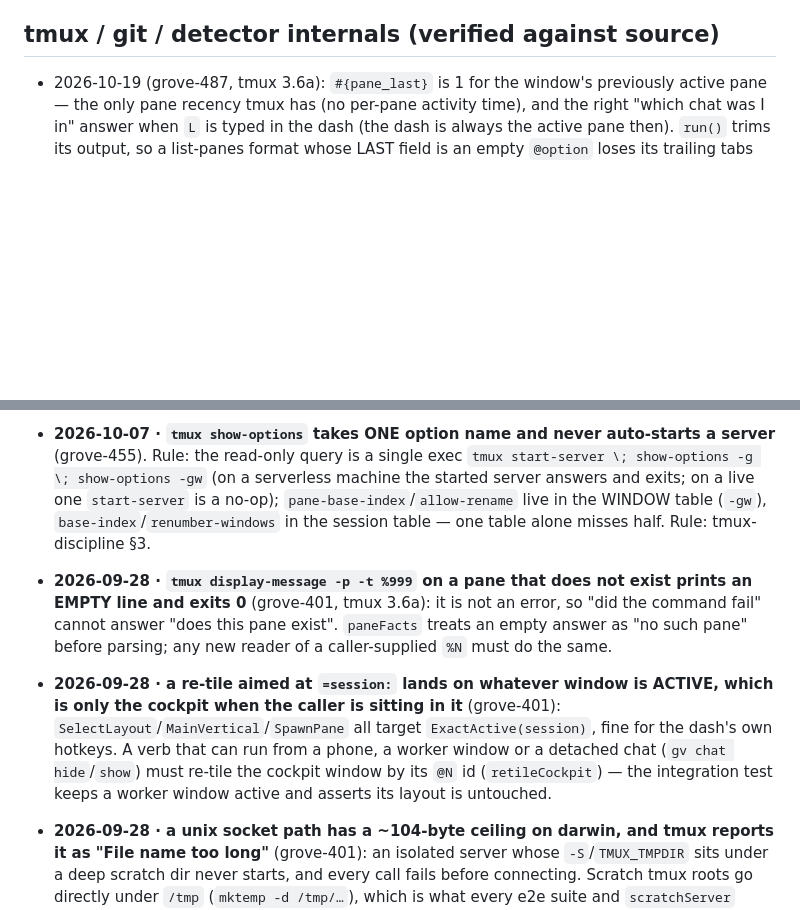
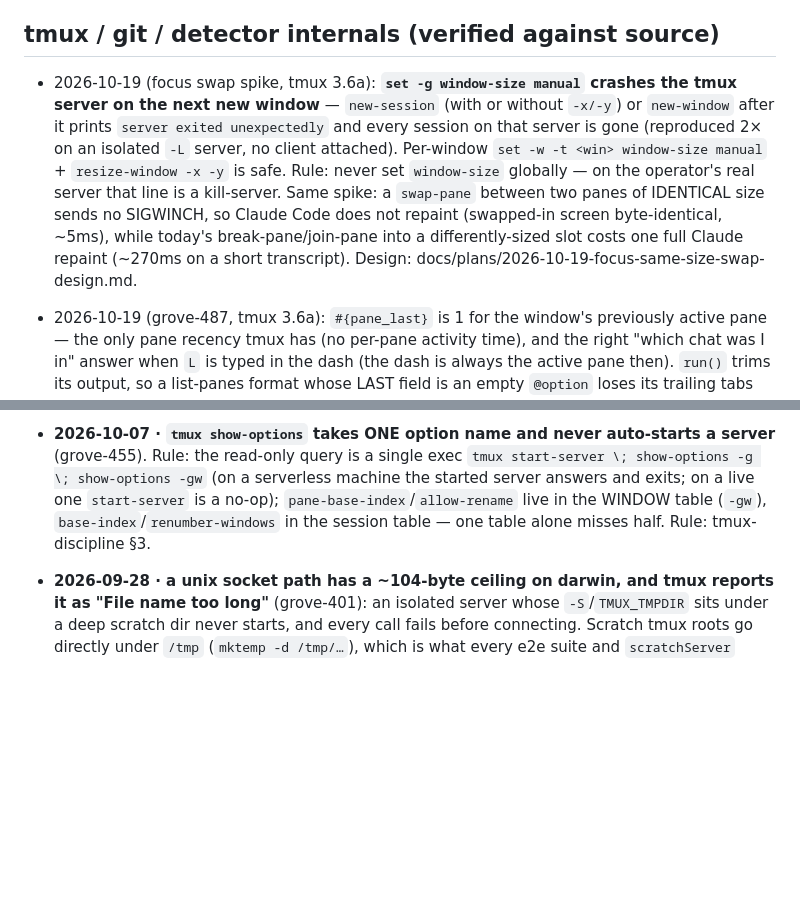
Before and after one commit to JollyGrin/grove, a Markdown page: LEARNINGS.md, 2 parts joined by grey strips. Drawn GitHub-style; blank space fills up the shorter version.

```diff
--- a/LEARNINGS.md
+++ b/LEARNINGS.md
@@ -60,6 +60,7 @@
 
 ## tmux / git / detector internals (verified against source)
 
+- 2026-10-19 (focus swap spike, tmux 3.6a): **`set -g window-size manual` crashes the tmux server on the next new window** — `new-session` (with or without `-x/-y`) or `new-window` after it prints `server exited unexpectedly` and every session on that server is gone (reproduced 2× on an isolated `-L` server, no client attached). Per-window `set -w -t <win> window-size manual` + `resize-window -x -y` is safe. Rule: never set `window-size` globally — on the operator's real server that line is a kill-server. Same spike: a `swap-pane` between two panes of IDENTICAL size sends no SIGWINCH, so Claude Code does not repaint (swapped-in screen byte-identical, ~5ms), while today's break-pane/join-pane into a differently-sized slot costs one full Claude repaint (~270ms on a short transcript). Design: docs/plans/2026-10-19-focus-same-size-swap-design.md.
 - 2026-10-19 (grove-487, tmux 3.6a): `#{pane_last}` is 1 for the window's previously active pane — the only pane recency tmux has (no per-pane activity time), and the right "which chat was I in" answer when `L` is typed in the dash (the dash is always the active pane then). `run()` trims its output, so a list-panes format whose LAST field is an empty `@option` loses its trailing tabs on the final line and a field-count check rejects that pane — end such a format with a literal `\t.`. Two quick `L` presses run two off-loop layout commands concurrently: an e2e that polls pane count and presses `L` again can race the first command's option write (`@grove_focus_hid`) — wait for the option, not the panes.
 - **2026-10-07 · `tmux show-options` takes ONE option name and never
   auto-starts a server** (grove-455). Rule: the read-only query is a single
@@ -68,21 +69,6 @@
   `start-server` is a no-op); `pane-base-index`/`allow-rename` live in the
   WINDOW table (`-gw`), `base-index`/`renumber-windows` in the session
   table — one table alone misses half. Rule: tmux-discipline §3.
-
-- **2026-09-28 · `tmux display-message -p -t %999` on a pane that does
-  not exist prints an EMPTY line and exits 0** (grove-401, tmux 3.6a): it
-  is not an error, so "did the command fail" cannot answer "does this pane
-  exist". `paneFacts` treats an empty answer as "no such pane" before
-  parsing; any new reader of a caller-supplied `%N` must do the same.
-
-- **2026-09-28 · a re-tile aimed at `=session:` lands on whatever window
-  is ACTIVE, which is only the cockpit when the caller is sitting in it**
-  (grove-401): `SelectLayout`/`MainVertical`/`SpawnPane` all target
-  `ExactActive(session)`, fine for the dash's own hotkeys. A verb that can
-  run from a phone, a worker window or a detached chat (`gv chat
-  hide`/`show`) must re-tile the cockpit window by its `@N` id
-  (`retileCockpit`) — the integration test keeps a worker window active
-  and asserts its layout is untouched.
 
 - **2026-09-28 · a unix socket path has a ~104-byte ceiling on darwin, and
   tmux reports it as "File name too long"** (grove-401): an isolated
```
Also changed, not shown: docs/archive/LEARNINGS-2026-09.md (+13 -0 lines), docs/plans/2026-10-19-focus-same-size-swap-design.md (added, +158 -0 lines).
